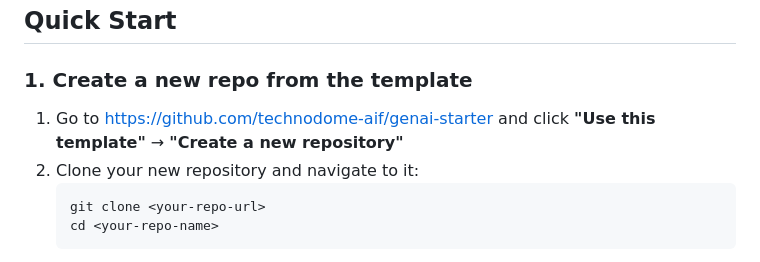
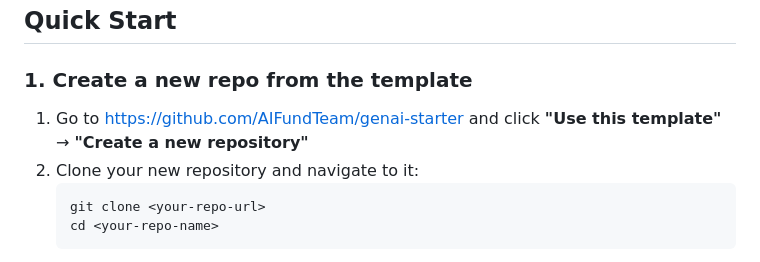
Before and after one commit to AIFundTeam/genai-starter, a Markdown page: README.md, the part around the change. Drawn GitHub-style.

Commit message:
Update GitHub URL to AIFundTeam/genai-starter
🤖 Generated with [Claude Code](https://claude.ai/code)

Co-Authored-By: Claude <noreply@anthropic.com>

````diff
--- a/README.md
+++ b/README.md
@@ -35,7 +35,7 @@ A Claude Code-optimized template for rapidly building full-stack web application
 
 ### 1. Create a new repo from the template
 
-1. Go to https://github.com/technodome-aif/genai-starter and click **"Use this template"** → **"Create a new repository"**
+1. Go to https://github.com/AIFundTeam/genai-starter and click **"Use this template"** → **"Create a new repository"**
 2. Clone your new repository and navigate to it:
    ```bash
    git clone <your-repo-url>
````
